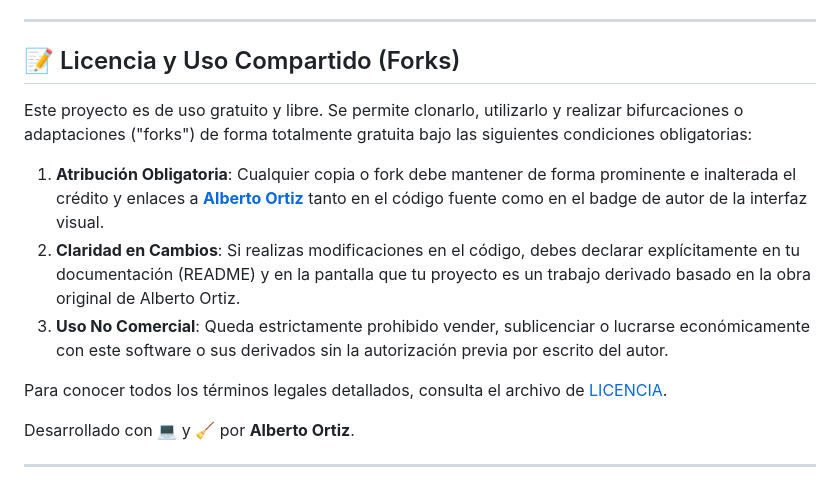
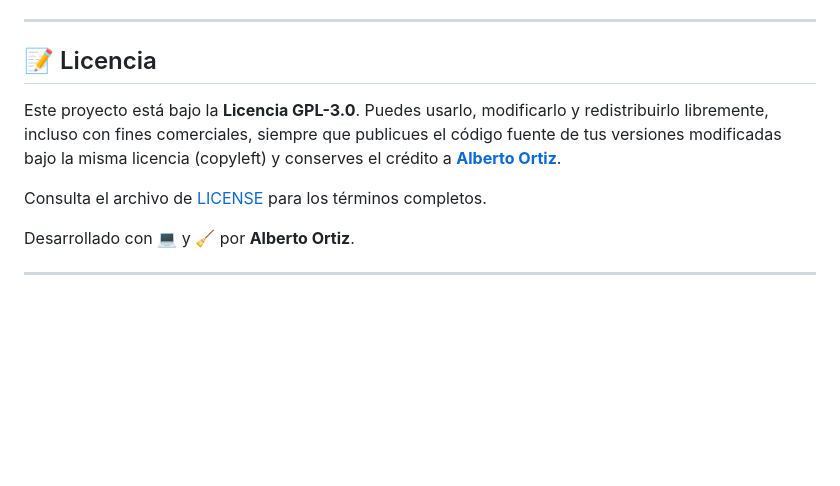
Before and after one commit to alberto2005-coder/WinClean-Analyzer, a Markdown page: README.md, the part around the change. Drawn GitHub-style; blank space fills up the shorter version.

Commit message:
Revise license and usage terms in README
Updated license section to clarify usage rights and obligations.

```diff
--- a/README.md
+++ b/README.md
@@ -99,15 +99,12 @@ Al estar desarrollado con Electron, puedes empaquetar toda la aplicación en un
 
 ---
 
-## 📝 Licencia y Uso Compartido (Forks)
+## 📝 Licencia
 
-Este proyecto es de uso gratuito y libre. Se permite clonarlo, utilizarlo y realizar bifurcaciones o adaptaciones ("forks") de forma totalmente gratuita bajo las siguientes condiciones obligatorias:
+Este proyecto está bajo la **Licencia GPL-3.0**. Puedes usarlo, modificarlo y redistribuirlo libremente, incluso con fines comerciales, siempre que publicues el código fuente de tus versiones modificadas bajo la misma licencia (copyleft) y conserves el crédito a **[Alberto Ortiz](https://github.com/alberto2005-coder)**.
 
-1. **Atribución Obligatoria**: Cualquier copia o fork debe mantener de forma prominente e inalterada el crédito y enlaces a **[Alberto Ortiz](https://github.com/alberto2005-coder)** tanto en el código fuente como en el badge de autor de la interfaz visual.
-2. **Claridad en Cambios**: Si realizas modificaciones en el código, debes declarar explícitamente en tu documentación (README) y en la pantalla que tu proyecto es un trabajo derivado basado en la obra original de Alberto Ortiz.
-3. **Uso No Comercial**: Queda estrictamente prohibido vender, sublicenciar o lucrarse económicamente con este software o sus derivados sin la autorización previa por escrito del autor.
+Consulta el archivo de [LICENSE](LICENSE) para los términos completos.
 
-Para conocer todos los términos legales detallados, consulta el archivo de [LICENCIA](file:///c:/Users/alors/Downloads/WinClean-Analyzer/LICENSE).
 
 Desarrollado con 💻 y 🧹 por **Alberto Ortiz**.
 
```
